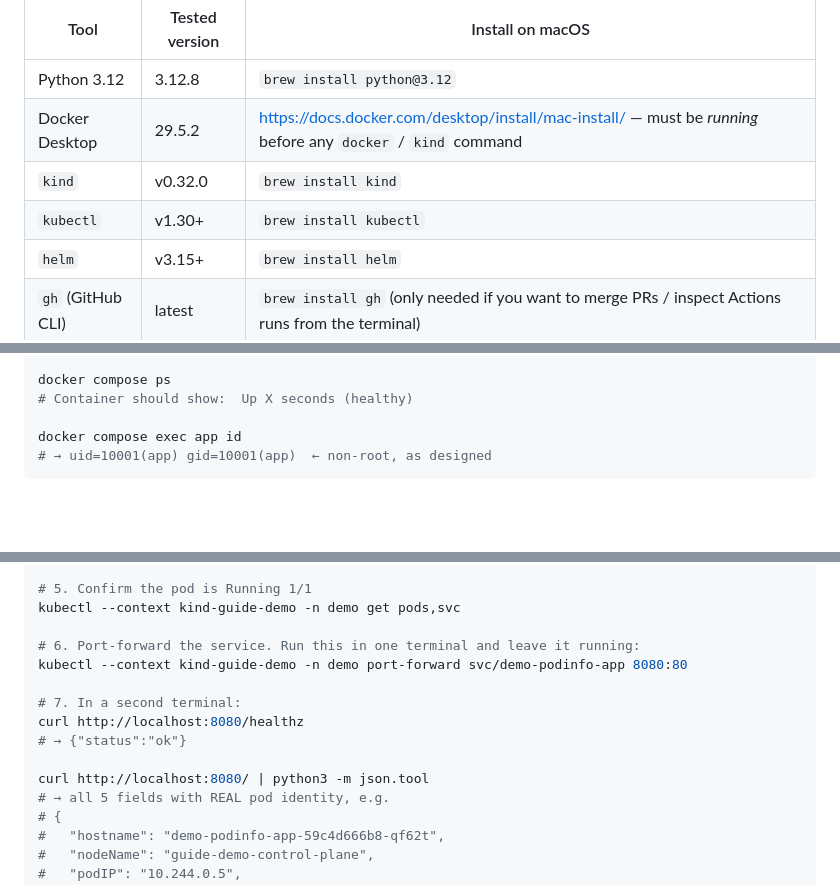
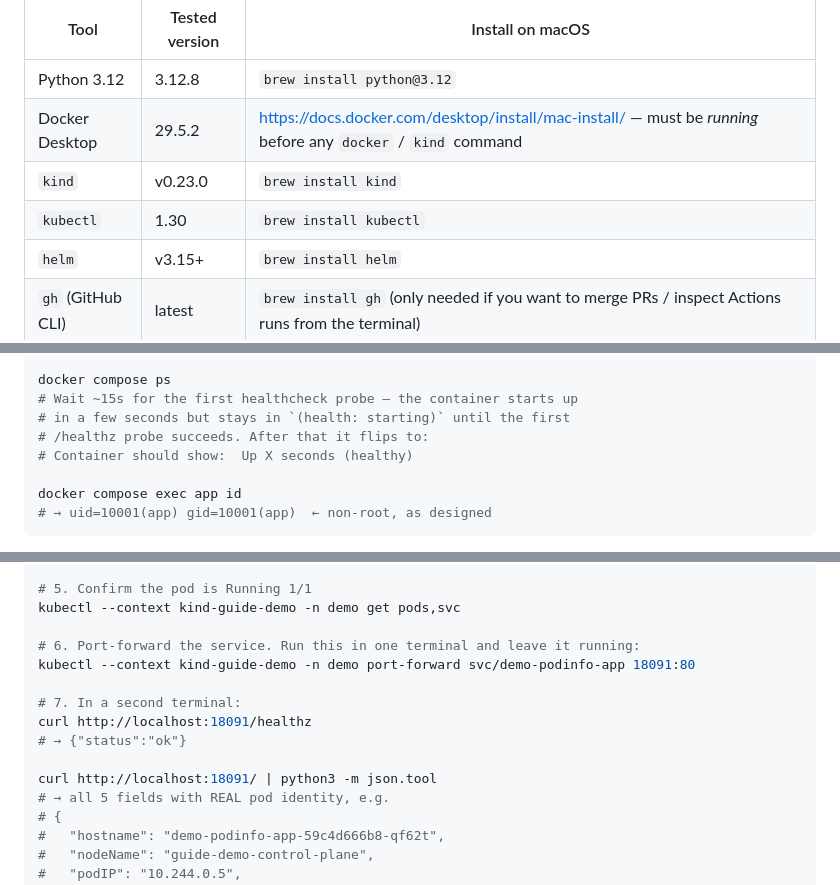
Before and after one commit to NoobCoder1209/DevOpsCourse, a Markdown page: guide.md, 3 parts joined by grey strips. Rendered like a GitHub page; blank space fills up the shorter version.

```diff
--- a/guide.md
+++ b/guide.md
@@ -32,8 +32,8 @@ You need these on `PATH` before running anything below. Versions are what `Last
 | --- | --- | --- |
 | Python 3.12 | 3.12.8 | `brew install python@3.12` |
 | Docker Desktop | 29.5.2 | https://docs.docker.com/desktop/install/mac-install/ — must be *running* before any `docker` / `kind` command |
-| `kind` | v0.32.0 | `brew install kind` |
-| `kubectl` | v1.30+ | `brew install kubectl` |
+| `kind` | v0.23.0 | `brew install kind` |
+| `kubectl` | 1.30 | `brew install kubectl` |
 | `helm` | v3.15+ | `brew install helm` |
 | `gh` (GitHub CLI) | latest | `brew install gh` (only needed if you want to merge PRs / inspect Actions runs from the terminal) |
 
@@ -103,6 +103,9 @@ curl http://localhost:8000/ | python3 -m json.tool
 #   }
 
 docker compose ps
+# Wait ~15s for the first healthcheck probe — the container starts up
+# in a few seconds but stays in `(health: starting)` until the first
+# /healthz probe succeeds. After that it flips to:
 # Container should show:  Up X seconds (healthy)
 
 docker compose exec app id
@@ -141,13 +144,13 @@ helm --kube-context kind-guide-demo install demo chart/ -n demo \
 kubectl --context kind-guide-demo -n demo get pods,svc
 
 # 6. Port-forward the service. Run this in one terminal and leave it running:
-kubectl --context kind-guide-demo -n demo port-forward svc/demo-podinfo-app 8080:80
+kubectl --context kind-guide-demo -n demo port-forward svc/demo-podinfo-app 18091:80
 
 # 7. In a second terminal:
-curl http://localhost:8080/healthz
+curl http://localhost:18091/healthz
 # → {"status":"ok"}
 
-curl http://localhost:8080/ | python3 -m json.tool
+curl http://localhost:18091/ | python3 -m json.tool
 # → all 5 fields with REAL pod identity, e.g.
 # {
 #   "hostname": "demo-podinfo-app-59c4d666b8-qf62t",
```
Also changed, not shown: other parts of guide.md (+7 -6 lines).
